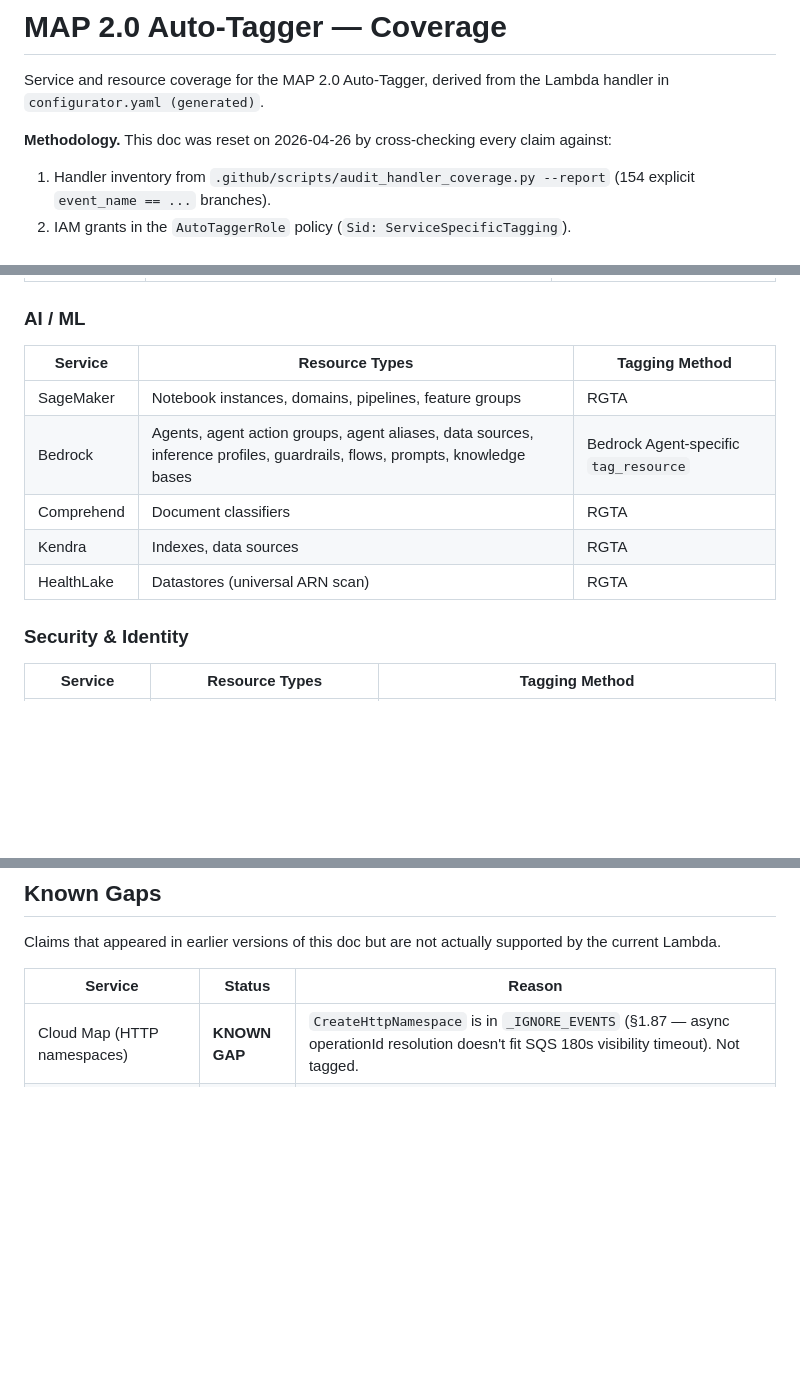
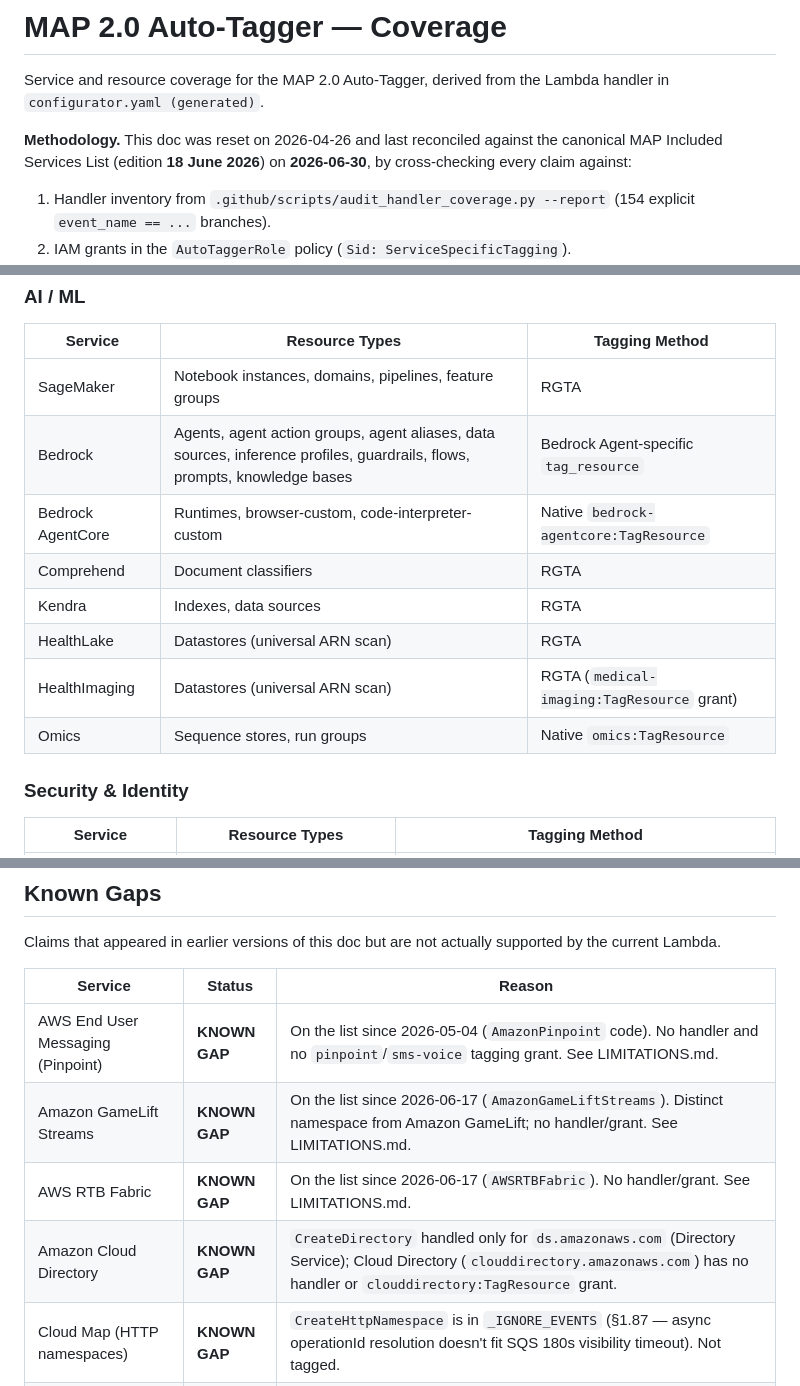
Before and after one commit to aws-samples/sample-auto-map-tagger, a Markdown page: docs/COVERAGE.md, 3 parts joined by grey strips. Rendered like a GitHub page; blank space fills up the shorter version.

```diff
--- a/docs/COVERAGE.md
+++ b/docs/COVERAGE.md
@@ -2,7 +2,7 @@
 
 Service and resource coverage for the MAP 2.0 Auto-Tagger, derived from the Lambda handler in `configurator.yaml (generated)`.
 
-**Methodology.** This doc was reset on 2026-04-26 by cross-checking every claim against:
+**Methodology.** This doc was reset on 2026-04-26 and last reconciled against the canonical MAP Included Services List (edition **18 June 2026**) on **2026-06-30**, by cross-checking every claim against:
 
 1. Handler inventory from `.github/scripts/audit_handler_coverage.py --report` (154 explicit `event_name == ...` branches).
 2. IAM grants in the `AutoTaggerRole` policy (`Sid: ServiceSpecificTagging`).
@@ -110,9 +115,12 @@ All services below have an explicit handler in the Lambda function **and** the c
 |---------|---------------|----------------|
 | SageMaker | Notebook instances, domains, pipelines, feature groups | RGTA |
 | Bedrock | Agents, agent action groups, agent aliases, data sources, inference profiles, guardrails, flows, prompts, knowledge bases | Bedrock Agent-specific `tag_resource` |
+| Bedrock AgentCore | Runtimes, browser-custom, code-interpreter-custom | Native `bedrock-agentcore:TagResource` |
 | Comprehend | Document classifiers | RGTA |
 | Kendra | Indexes, data sources | RGTA |
 | HealthLake | Datastores (universal ARN scan) | RGTA |
+| HealthImaging | Datastores (universal ARN scan) | RGTA (`medical-imaging:TagResource` grant) |
+| Omics | Sequence stores, run groups | Native `omics:TagResource` |
 
 ### Security & Identity
 
@@ -198,6 +208,10 @@ Claims that appeared in earlier versions of this doc but are not actually suppor
 
 | Service | Status | Reason |
 |---------|--------|--------|
+| AWS End User Messaging (Pinpoint) | **KNOWN GAP** | On the list since 2026-05-04 (`AmazonPinpoint` code). No handler and no `pinpoint`/`sms-voice` tagging grant. See LIMITATIONS.md. |
+| Amazon GameLift Streams | **KNOWN GAP** | On the list since 2026-06-17 (`AmazonGameLiftStreams`). Distinct namespace from Amazon GameLift; no handler/grant. See LIMITATIONS.md. |
+| AWS RTB Fabric | **KNOWN GAP** | On the list since 2026-06-17 (`AWSRTBFabric`). No handler/grant. See LIMITATIONS.md. |
+| Amazon Cloud Directory | **KNOWN GAP** | `CreateDirectory` handled only for `ds.amazonaws.com` (Directory Service); Cloud Directory (`clouddirectory.amazonaws.com`) has no handler or `clouddirectory:TagResource` grant. |
 | Cloud Map (HTTP namespaces) | **KNOWN GAP** | `CreateHttpNamespace` is in `_IGNORE_EVENTS` (§1.87 — async operationId resolution doesn't fit SQS 180s visibility timeout). Not tagged. |
 | CloudWatch Logs Insights query definitions | **KNOWN GAP** | `PutQueryDefinition` is in `_IGNORE_EVENTS` (§1.86 — ARN shape rejected by RGTA and native APIs). |
 | EventBridge Connections | **KNOWN GAP** | UUID suffix in ARN makes it invalid for tagging (see MAP_TAGGING_GAP_ANALYSIS.md). |
```
Also changed, not shown: other parts of docs/COVERAGE.md (+9 -2 lines), docs/LIMITATIONS.md (+13 -13 lines).
